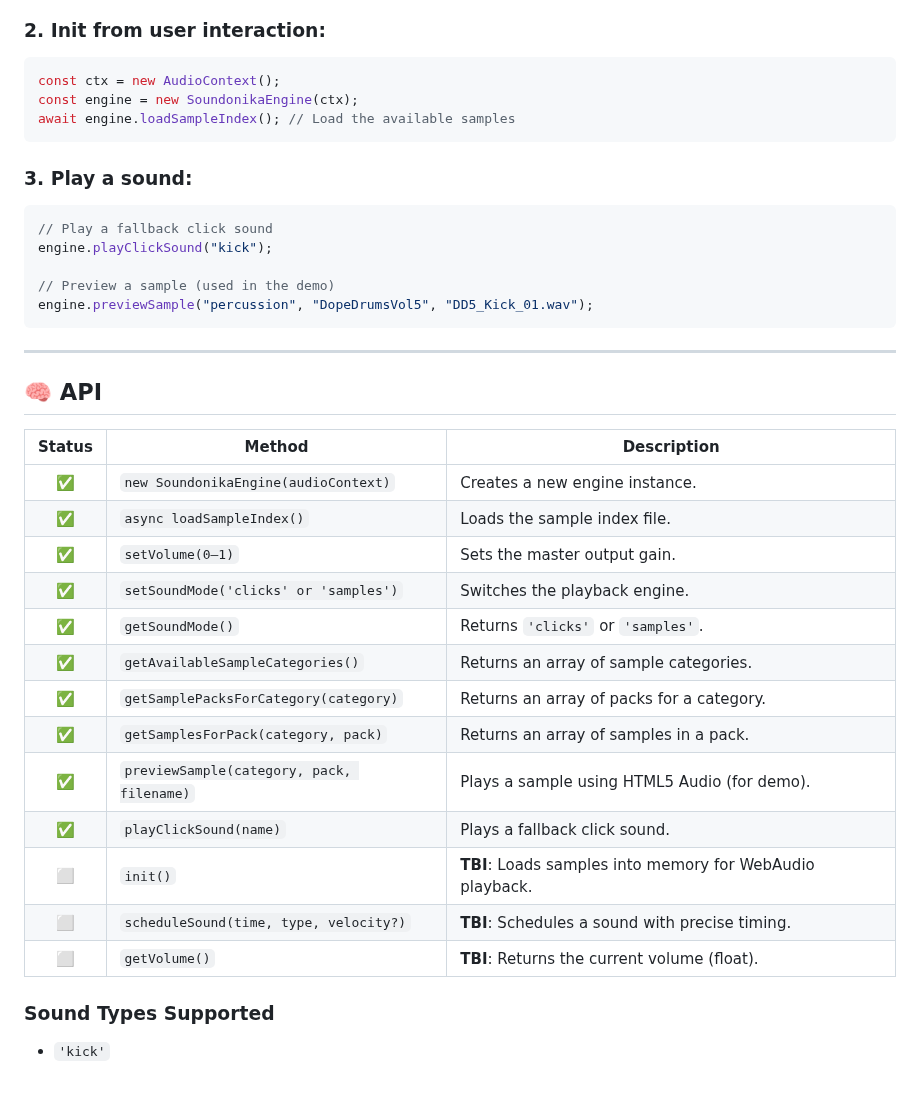
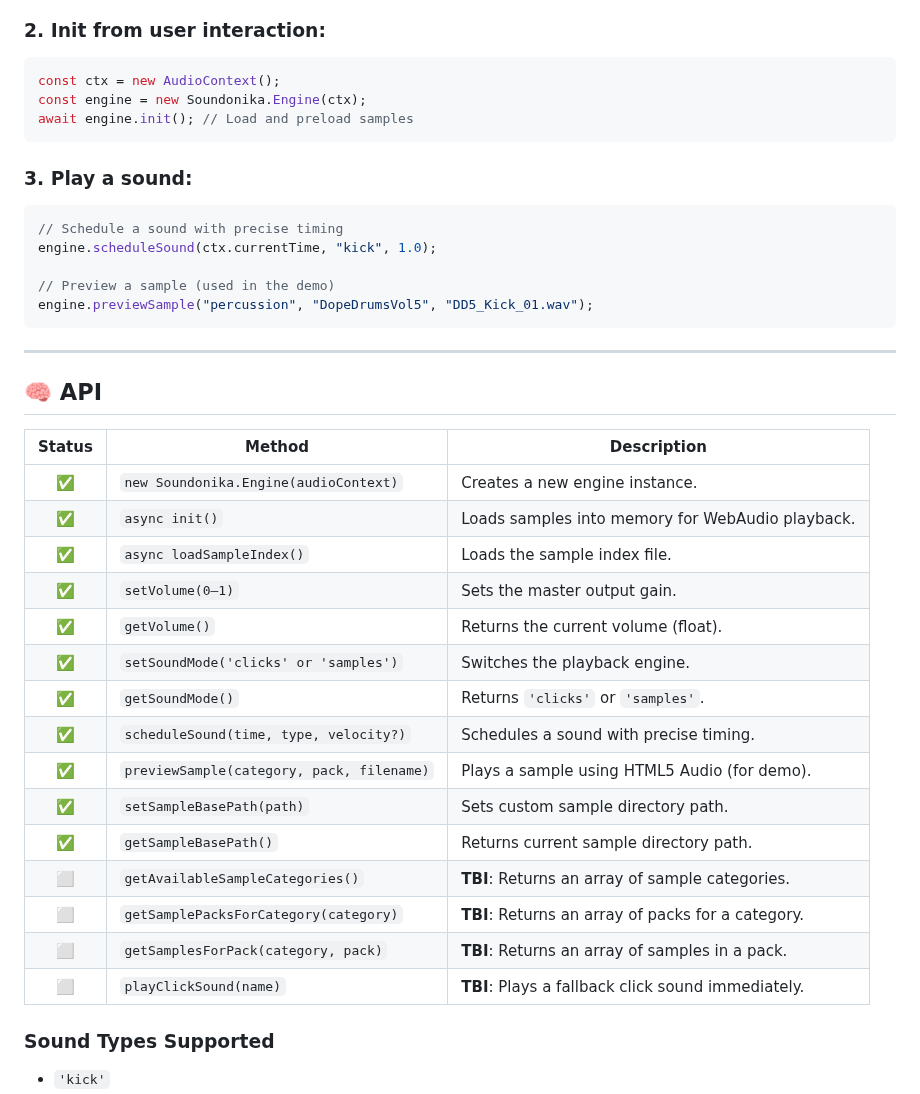
Before and after one commit to aa-parky/soundonika, a Markdown page: README.md, the part around one of its changes. Drawn GitHub-style.

````diff
--- a/README.md
+++ b/README.md
@@ -37,15 +37,15 @@ It is intentionally **headless** — there is no UI, styling, or layout. That’
 
 ```js
 const ctx = new AudioContext();
-const engine = new SoundonikaEngine(ctx);
-await engine.loadSampleIndex(); // Load the available samples
+const engine = new Soundonika.Engine(ctx);
+await engine.init(); // Load and preload samples
 ```
 
 ### 3. Play a sound:
 
 ```js
-// Play a fallback click sound
-engine.playClickSound("kick");
+// Schedule a sound with precise timing
+engine.scheduleSound(ctx.currentTime, "kick", 1.0);
 
 // Preview a sample (used in the demo)
 engine.previewSample("percussion", "DopeDrumsVol5", "DD5_Kick_01.wav");
@@ -55,21 +55,23 @@ engine.previewSample("percussion", "DopeDrumsVol5", "DD5_Kick_01.wav");
 
 ## 🧠 API
 
-| Status | Method                                    | Description                                               |
-|:------:|-------------------------------------------|-----------------------------------------------------------|
-|   ✅    | `new SoundonikaEngine(audioContext)`      | Creates a new engine instance.                            |
-|   ✅    | `async loadSampleIndex()`                 | Loads the sample index file.                              |
-|   ✅    | `setVolume(0–1)`                          | Sets the master output gain.                              |
-|   ✅    | `setSoundMode('clicks' or 'samples')`     | Switches the playback engine.                             |
-|   ✅    | `getSoundMode()`                          | Returns `'clicks'` or `'samples'`.                        |
-|   ✅    | `getAvailableSampleCategories()`          | Returns an array of sample categories.                    |
-|   ✅    | `getSamplePacksForCategory(category)`     | Returns an array of packs for a category.                 |
-|   ✅    | `getSamplesForPack(category, pack)`       | Returns an array of samples in a pack.                    |
-|   ✅    | `previewSample(category, pack, filename)` | Plays a sample using HTML5 Audio (for demo).              |
-|   ✅    | `playClickSound(name)`                    | Plays a fallback click sound.                             |
-|   ⬜️   | `init()`                                  | **TBI**: Loads samples into memory for WebAudio playback. |
-|   ⬜️   | `scheduleSound(time, type, velocity?)`    | **TBI**: Schedules a sound with precise timing.           |
-|   ⬜️   | `getVolume()`                             | **TBI**: Returns the current volume (float).              |
+| Status | Method                                    | Description                                        |
+|:------:|-------------------------------------------|----------------------------------------------------|
+|   ✅    | `new Soundonika.Engine(audioContext)`     | Creates a new engine instance.                     |
+|   ✅    | `async init()`                            | Loads samples into memory for WebAudio playback.   |
+|   ✅    | `async loadSampleIndex()`                 | Loads the sample index file.                       |
+|   ✅    | `setVolume(0–1)`                          | Sets the master output gain.                       |
+|   ✅    | `getVolume()`                             | Returns the current volume (float).                |
+|   ✅    | `setSoundMode('clicks' or 'samples')`     | Switches the playback engine.                      |
+|   ✅    | `getSoundMode()`                          | Returns `'clicks'` or `'samples'`.                 |
+|   ✅    | `scheduleSound(time, type, velocity?)`    | Schedules a sound with precise timing.             |
+|   ✅    | `previewSample(category, pack, filename)` | Plays a sample using HTML5 Audio (for demo).       |
+|   ✅    | `setSampleBasePath(path)`                 | Sets custom sample directory path.                 |
+|   ✅    | `getSampleBasePath()`                     | Returns current sample directory path.             |
+|   ⬜️   | `getAvailableSampleCategories()`          | **TBI**: Returns an array of sample categories.    |
+|   ⬜️   | `getSamplePacksForCategory(category)`     | **TBI**: Returns an array of packs for a category. |
+|   ⬜️   | `getSamplesForPack(category, pack)`       | **TBI**: Returns an array of samples in a pack.    |
+|   ⬜️   | `playClickSound(name)`                    | **TBI**: Plays a fallback click sound immediately. |
 
 ### Sound Types Supported
 
````
Also changed, not shown: other parts of README.md (+43 -54 lines).
